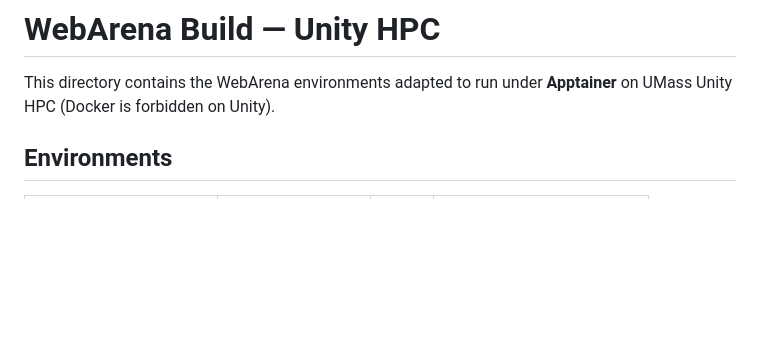
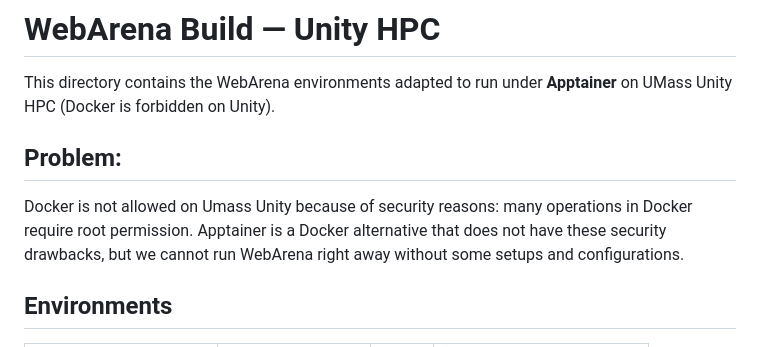
Before and after one commit to VoDongVan/webarena-build, a Markdown page: README.md, the part around the change. Drawn GitHub-style; blank space fills up the shorter version.

Commit message:
Update README.md
Add short problem description.

```diff
--- a/README.md
+++ b/README.md
@@ -1,6 +1,9 @@
 # WebArena Build — Unity HPC
 
 This directory contains the WebArena environments adapted to run under **Apptainer** on UMass Unity HPC (Docker is forbidden on Unity).
+
+## Problem:
+Docker is not allowed on Umass Unity because of security reasons: many operations in Docker require root permission. Apptainer is a Docker alternative that does not have these security drawbacks, but we cannot run WebArena right away without some setups and configurations.
 
 ## Environments
 
```
